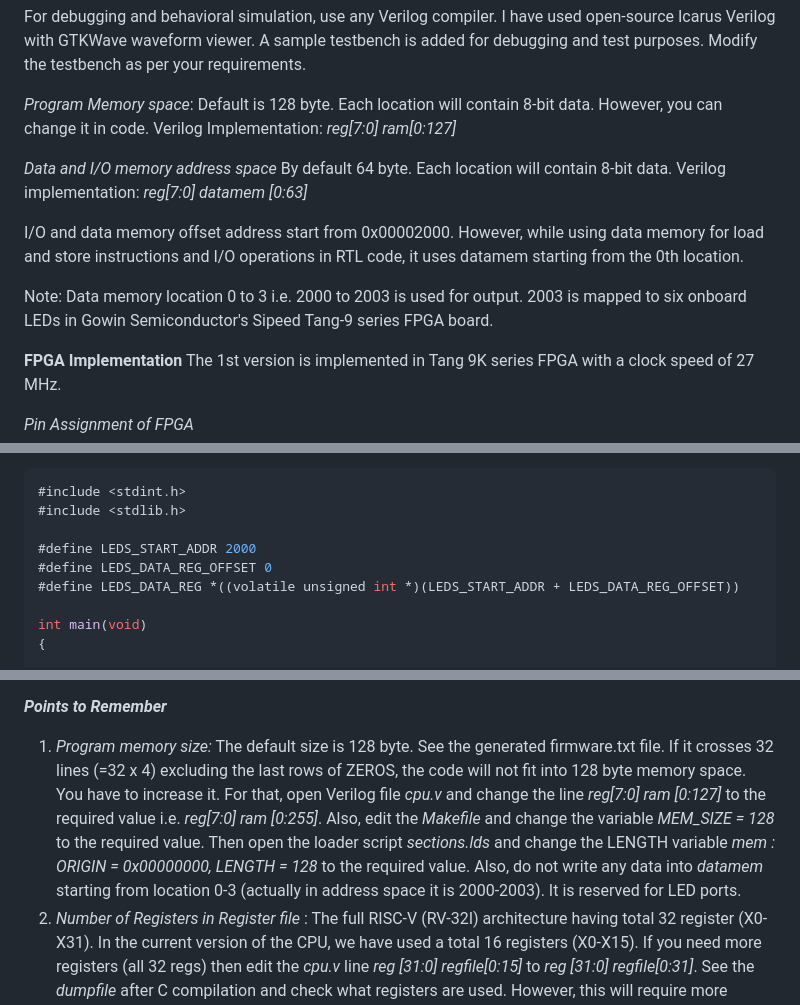
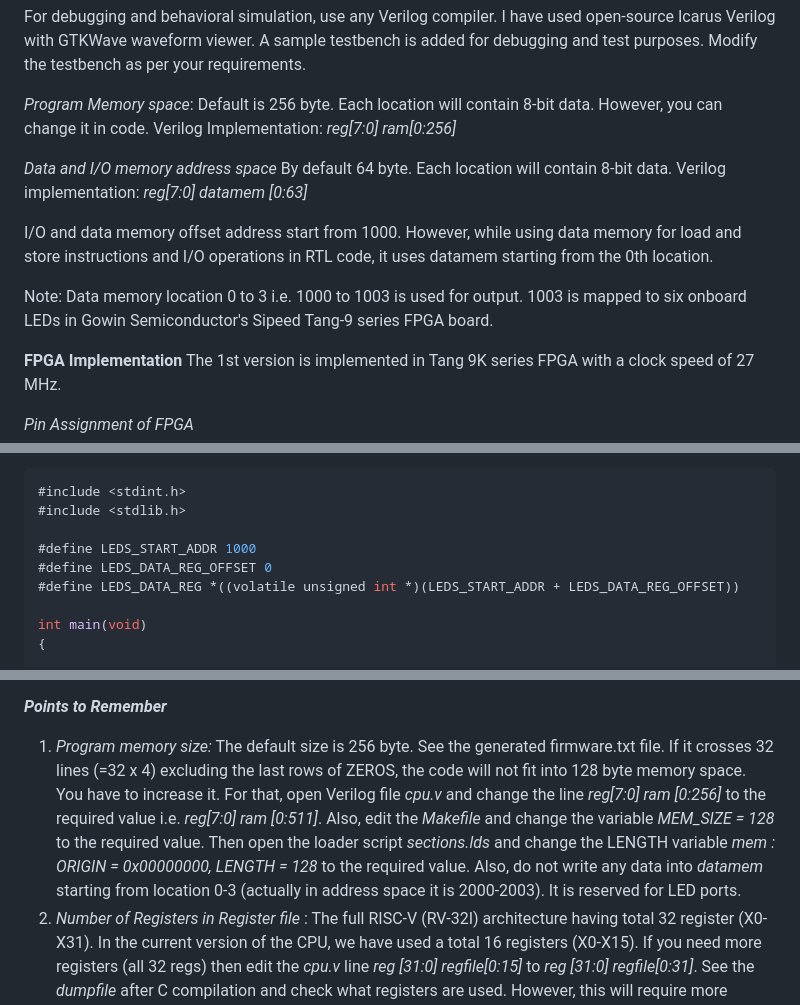
Before and after one commit to charlie2951/krv32, a Markdown page: README.md, 3 parts joined by grey strips. Rendered like a GitHub page.

```diff
--- a/README.md
+++ b/README.md
@@ -13,10 +13,10 @@ Refer to the RiSC-V official page and/or other tutorials. Some useful links are
 
 **Debugging and Simulation** <p>
 For debugging and behavioral simulation, use any Verilog compiler. I have used open-source Icarus Verilog with GTKWave waveform viewer. A sample testbench is added for debugging and test purposes. Modify the testbench as per your requirements.<p>
-*Program Memory space*: Default is 128 byte. Each location will contain 8-bit data. However, you can change it in code. Verilog Implementation: *reg[7:0] ram[0:127]* <p>
+*Program Memory space*: Default is 256 byte. Each location will contain 8-bit data. However, you can change it in code. Verilog Implementation: *reg[7:0] ram[0:256]* <p>
 *Data and I/O memory address space* By default 64 byte. Each location will contain 8-bit data. Verilog implementation: *reg[7:0] datamem [0:63]* <p>
-I/O and data memory offset address start from 0x00002000. However, while using data memory for load and store instructions and I/O operations in RTL code, it uses datamem starting from the 0th location. <p>
-Note: Data memory location 0 to 3 i.e. 2000 to 2003 is used for output. 2003 is mapped to six onboard LEDs in Gowin Semiconductor's Sipeed Tang-9 series FPGA board.<p>
+I/O and data memory offset address start from 1000. However, while using data memory for load and store instructions and I/O operations in RTL code, it uses datamem starting from the 0th location. <p>
+Note: Data memory location 0 to 3 i.e. 1000 to 1003 is used for output. 1003 is mapped to six onboard LEDs in Gowin Semiconductor's Sipeed Tang-9 series FPGA board.<p>
   **FPGA Implementation**
 The 1st version is implemented in Tang 9K series FPGA with a clock speed of 27 MHz. <p>
 
@@ -127,7 +127,7 @@ Open a test editor and add the following piece of code. Save the code as *main.c
 #include <stdint.h>
 #include <stdlib.h>
 
-#define LEDS_START_ADDR 2000
+#define LEDS_START_ADDR 1000
 #define LEDS_DATA_REG_OFFSET 0
 #define LEDS_DATA_REG *((volatile unsigned int *)(LEDS_START_ADDR + LEDS_DATA_REG_OFFSET))
 
@@ -166,7 +166,7 @@ python3 split.py
 Copy the content of the generated firmware.txt file (you may exclude zeros) into your FPGA's firmware.txt and run the FPGA design flow or simulate it for debugging. You may open the *dumpfile* in text editor to see the generated assembly code from C code. This is useful for debugging. <p>
 
 ***Points to Remember*** <p>
-1. *Program memory size:* The default size is 128 byte. See the generated firmware.txt file. If it crosses 32 lines (=32 x 4) excluding the last rows of ZEROS, the code will not fit into 128 byte memory space. You have to increase it. For that, open Verilog file *cpu.v* and change the line *reg[7:0] ram [0:127]* to the required value i.e. *reg[7:0] ram [0:255]*. Also, edit the *Makefile* and change the variable *MEM_SIZE = 128* to the required value. Then open the loader script *sections.lds* and change the LENGTH variable *mem : ORIGIN = 0x00000000, LENGTH = 128* to the required value. Also, do not write any data into *datamem* starting from location 0-3 (actually in address space it is 2000-2003). It is reserved for LED ports.
+1. *Program memory size:* The default size is 256 byte. See the generated firmware.txt file. If it crosses 32 lines (=32 x 4) excluding the last rows of ZEROS, the code will not fit into 128 byte memory space. You have to increase it. For that, open Verilog file *cpu.v* and change the line *reg[7:0] ram [0:256]* to the required value i.e. *reg[7:0] ram [0:511]*. Also, edit the *Makefile* and change the variable *MEM_SIZE = 128* to the required value. Then open the loader script *sections.lds* and change the LENGTH variable *mem : ORIGIN = 0x00000000, LENGTH = 128* to the required value. Also, do not write any data into *datamem* starting from location 0-3 (actually in address space it is 2000-2003). It is reserved for LED ports.
 2. *Number of Registers in Register file* : The full RISC-V (RV-32I) architecture having total 32 register (X0-X31). In the current version of the CPU, we have used a total 16 registers (X0-X15). If you need more registers (all 32 regs) then edit the *cpu.v* line *reg [31:0] regfile[0:15]* to *reg [31:0] regfile[0:31]*. See the *dumpfile* after C compilation and check what registers are used. However, this will require more hardware resources on FPGA. <p>
 3. Traps or any other interrupts are not supported. CSR instructions are not supported in the current version. <p>
 ***N.B.*** This is the initial version of CPU and may contain additional bugs.
```
